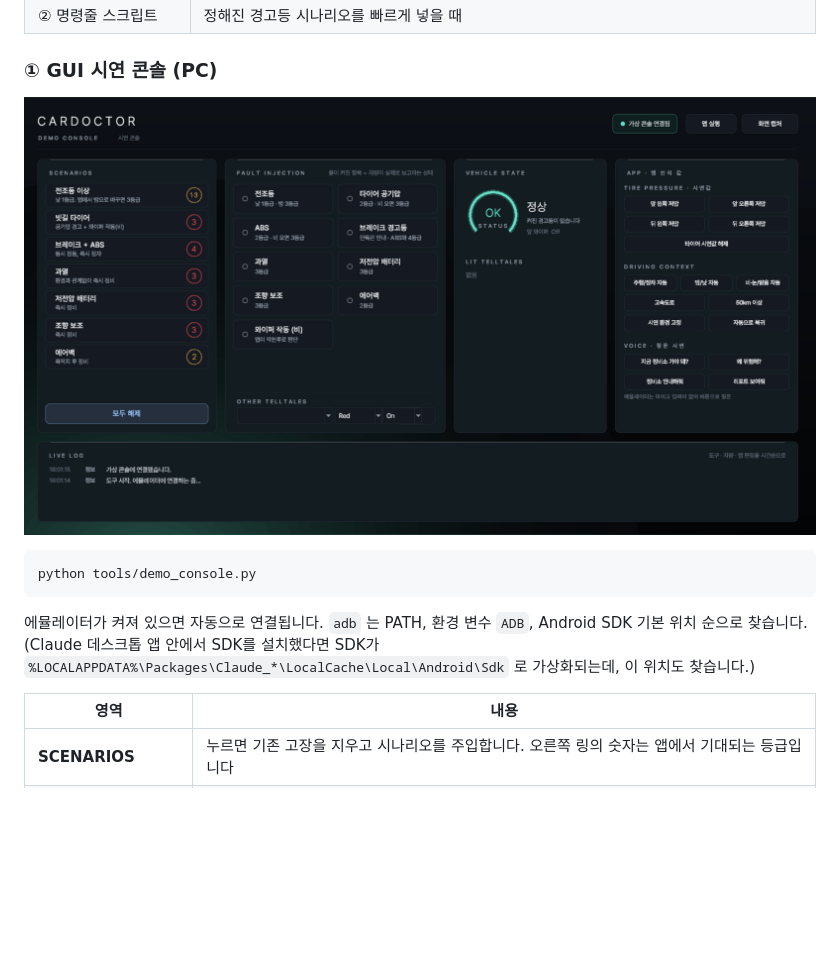
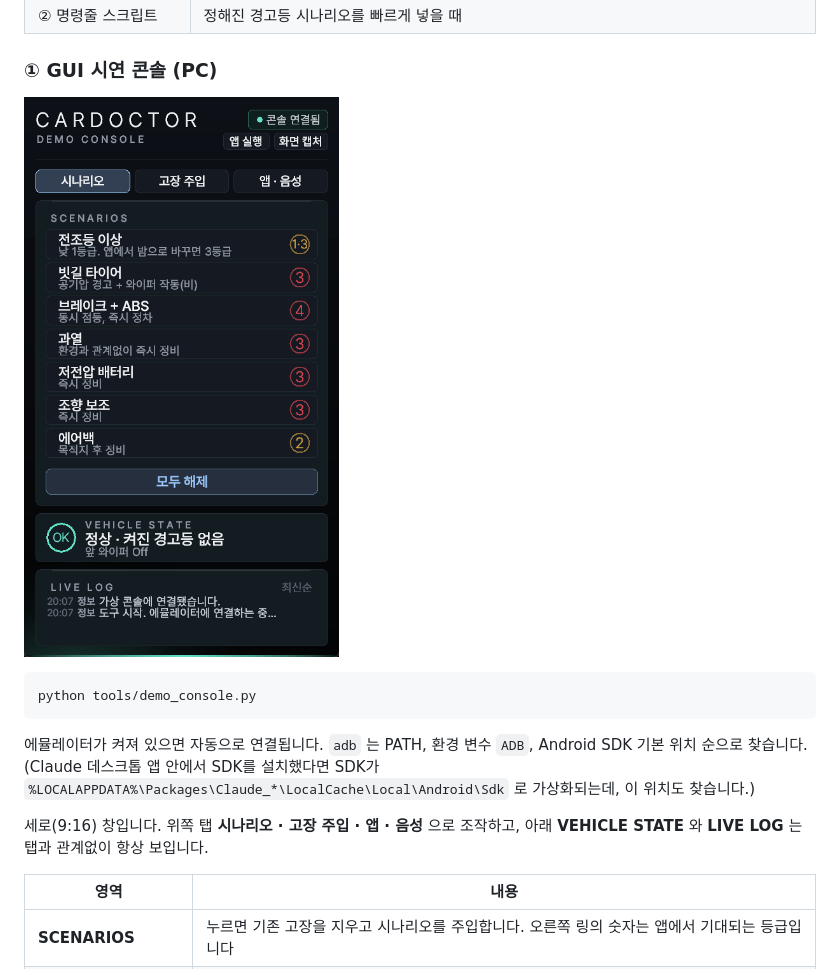
Before and after one commit to AUTONOMOUS-PCC-Inc/cardoctor-demo, a Markdown page: README.md, the part around the change. Rendered like a GitHub page; pictures changed too: docs/screenshots/F_demo_console_tool.png; blank space fills up the shorter version.

```diff
--- a/README.md
+++ b/README.md
@@ -131,6 +131,8 @@ python tools/demo_console.py
 
 에뮬레이터가 켜져 있으면 자동으로 연결됩니다. `adb` 는 PATH, 환경 변수 `ADB`, Android SDK 기본 위치 순으로 찾습니다.
 (Claude 데스크톱 앱 안에서 SDK를 설치했다면 SDK가 `%LOCALAPPDATA%\Packages\Claude_*\LocalCache\Local\Android\Sdk` 로 가상화되는데, 이 위치도 찾습니다.)
+
+세로(9:16) 창입니다. 위쪽 탭 **시나리오 · 고장 주입 · 앱 · 음성** 으로 조작하고, 아래 **VEHICLE STATE** 와 **LIVE LOG** 는 탭과 관계없이 항상 보입니다.
 
 | 영역 | 내용 |
 |---|---|
```
Also changed, not shown: 1 other file.
